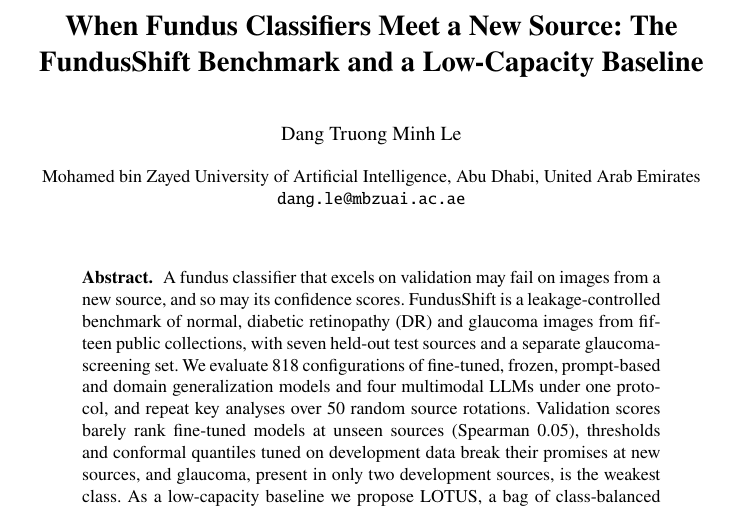
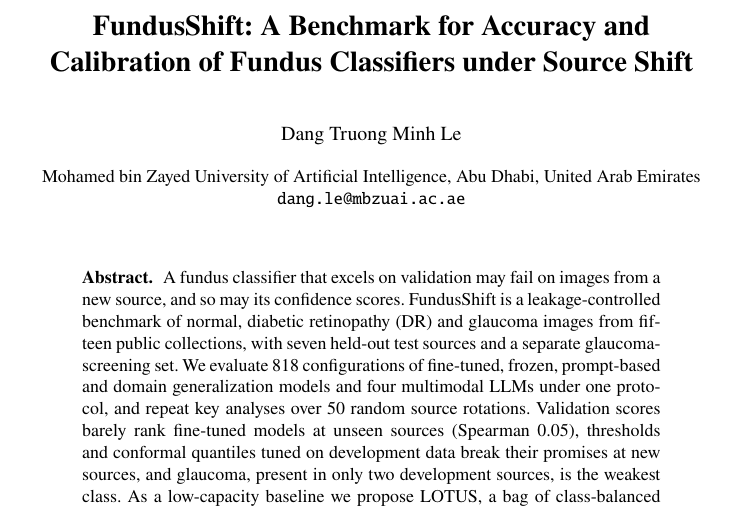
Before and after one commit to dangaura-tech/fundusshift, a LaTeX paper (paper/latex/main.tex): part of page 1 of 15, cut at the place of the change. Compiled offline with pdfLaTeX.

Commit message:
Title: FundusShift: A Benchmark for Accuracy and Calibration of Fundus Classifiers under Source Shift

```diff
--- a/paper/latex/main.tex
+++ b/paper/latex/main.tex
@@ -4,7 +4,7 @@
 \usepackage[varvw]{newtxmath}
 \usepackage{graphicx,booktabs,tikz,xcolor,multirow}
 \usepackage[hidelinks]{hyperref}
-\hypersetup{pdfauthor={Dang Truong Minh Le},pdftitle={When Fundus Classifiers Meet a New Source: The FundusShift Benchmark and a Low-Capacity Baseline}}
+\hypersetup{pdfauthor={Dang Truong Minh Le},pdftitle={FundusShift: A Benchmark for Accuracy and Calibration of Fundus Classifiers under Source Shift}}
 \usetikzlibrary{positioning,fit,arrows.meta,calc}
 \renewcommand\UrlFont{\color{blue}\rmfamily}
 \urlstyle{rm}
@@ -14,7 +14,7 @@
 \newcommand{\sups}[1]{Suppl.~S#1}
 \begin{document}
 
-\title{When Fundus Classifiers Meet a New Source: The FundusShift Benchmark and a Low-Capacity Baseline}
+\title{FundusShift: A Benchmark for Accuracy and Calibration of Fundus Classifiers under Source Shift}
 \titlerunning{The FundusShift Benchmark}
 \author{Dang Truong Minh Le}
 \authorrunning{D. T. M. Le}
```
Also changed, not shown: paper/latex/supplementary.tex (+1 -1 lines), README.md, paper/latex/main.pdf, paper/main.pdf, 2 other files.
